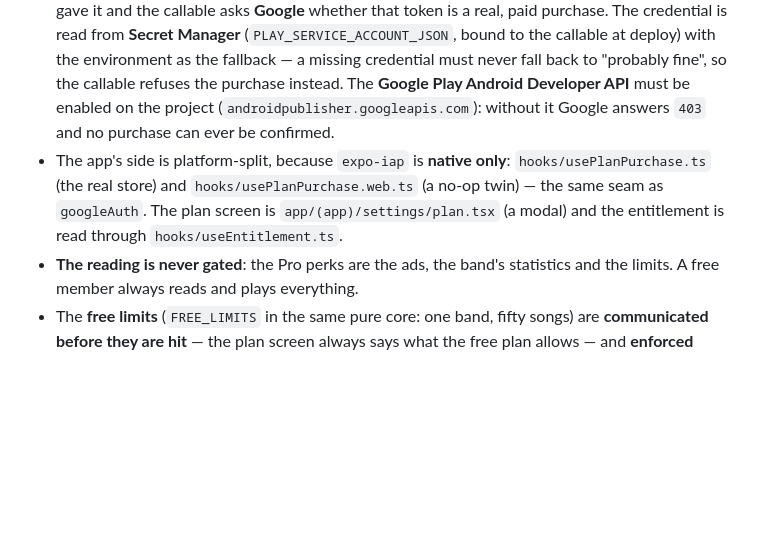
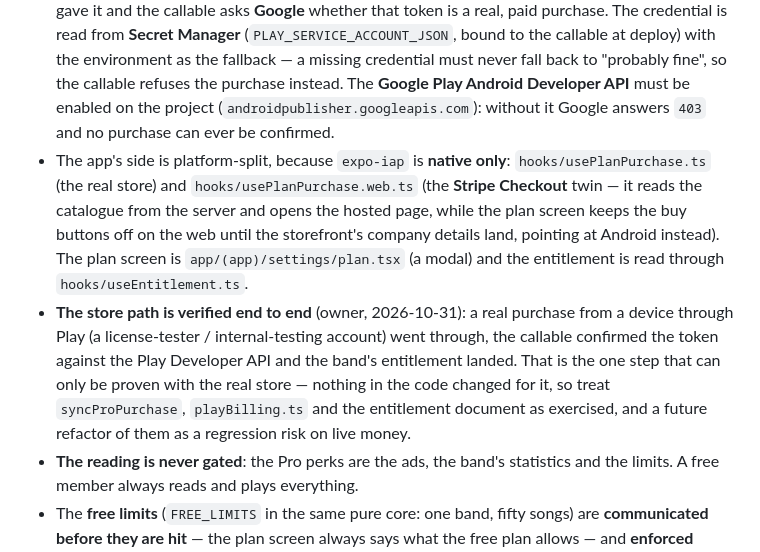
Before and after one commit to rixeldev/setuno, a Markdown page: AGENTS.md, the part around the change. Rendered like a GitHub page; blank space fills up the shorter version.

```diff
--- a/AGENTS.md
+++ b/AGENTS.md
@@ -142,7 +142,8 @@ npx expo-doctor         # diagnose dependency and config issues
 - The plan is **server-written only**, and it belongs to the **band**: the entitlement lives at `organizations/{orgId}/entitlement`, the `syncProPurchase` callable writes it with the Admin SDK after the **store** confirms the purchase, and the rules have **no `allow write`** for it — a phone can never grant its band the plan (the emulator test pins that). The client only ever reads it, so a phone that has been offline for a month still knows what the band is entitled to. The band is what subscribes (an **admin** buys it) and every member gets the perks — a per-account entitlement would have left the songbook limit applying to the members who did not buy anything. The free **"one band"** limit counts the bands the account **administers** (joining a band is always free).
 - The pure core is `functions/src/entitlements.ts` (**zero firebase imports**, the `notify.ts` precedent): the app reads the shapes, the free limits and the product ids through the `@/functions` alias. `mapEntitlement` **heals** anything it does not like — a missing document is the free plan and a broken one grants nothing, because a document nobody can read must never *grant* anything.
 - The store side is `functions/src/playBilling.ts`: the phone hands over the token the store gave it and the callable asks **Google** whether that token is a real, paid purchase. The credential is read from **Secret Manager** (`PLAY_SERVICE_ACCOUNT_JSON`, bound to the callable at deploy) with the environment as the fallback — a missing credential must never fall back to "probably fine", so the callable refuses the purchase instead. The **Google Play Android Developer API** must be enabled on the project (`androidpublisher.googleapis.com`): without it Google answers `403` and no purchase can ever be confirmed.
-- The app's side is platform-split, because `expo-iap` is **native only**: `hooks/usePlanPurchase.ts` (the real store) and `hooks/usePlanPurchase.web.ts` (a no-op twin) — the same seam as `googleAuth`. The plan screen is `app/(app)/settings/plan.tsx` (a modal) and the entitlement is read through `hooks/useEntitlement.ts`.
+- The app's side is platform-split, because `expo-iap` is **native only**: `hooks/usePlanPurchase.ts` (the real store) and `hooks/usePlanPurchase.web.ts` (the **Stripe Checkout** twin — it reads the catalogue from the server and opens the hosted page, while the plan screen keeps the buy buttons off on the web until the storefront's company details land, pointing at Android instead). The plan screen is `app/(app)/settings/plan.tsx` (a modal) and the entitlement is read through `hooks/useEntitlement.ts`.
+- **The store path is verified end to end** (owner, 2026-10-31): a real purchase from a device through Play (a license-tester / internal-testing account) went through, the callable confirmed the token against the Play Developer API and the band's entitlement landed. That is the one step that can only be proven with the real store — nothing in the code changed for it, so treat `syncProPurchase`, `playBilling.ts` and the entitlement document as exercised, and a future refactor of them as a regression risk on live money.
 - **The reading is never gated**: the Pro perks are the ads, the band's statistics and the limits. A free member always reads and plays everything.
 - The **free limits** (`FREE_LIMITS` in the same pure core: one band, fifty songs) are **communicated before they are hit** — the plan screen always says what the free plan allows — and **enforced client-side** (the rules cannot count cheaply, as the roadmap says): the band and song forms open `components/plans/LimitDialog.tsx`, which explains the limit and points at the plan instead of failing with an error the member cannot act on. Editing a song is never limited, only adding one.
 - The product ids are a **contract** between the app, the Play Console and the callable (`PRO_PRODUCTS`): a purchase of an unknown product is never granted, whatever the store says.
```
Also changed, not shown: README.md (+21 -12 lines).
